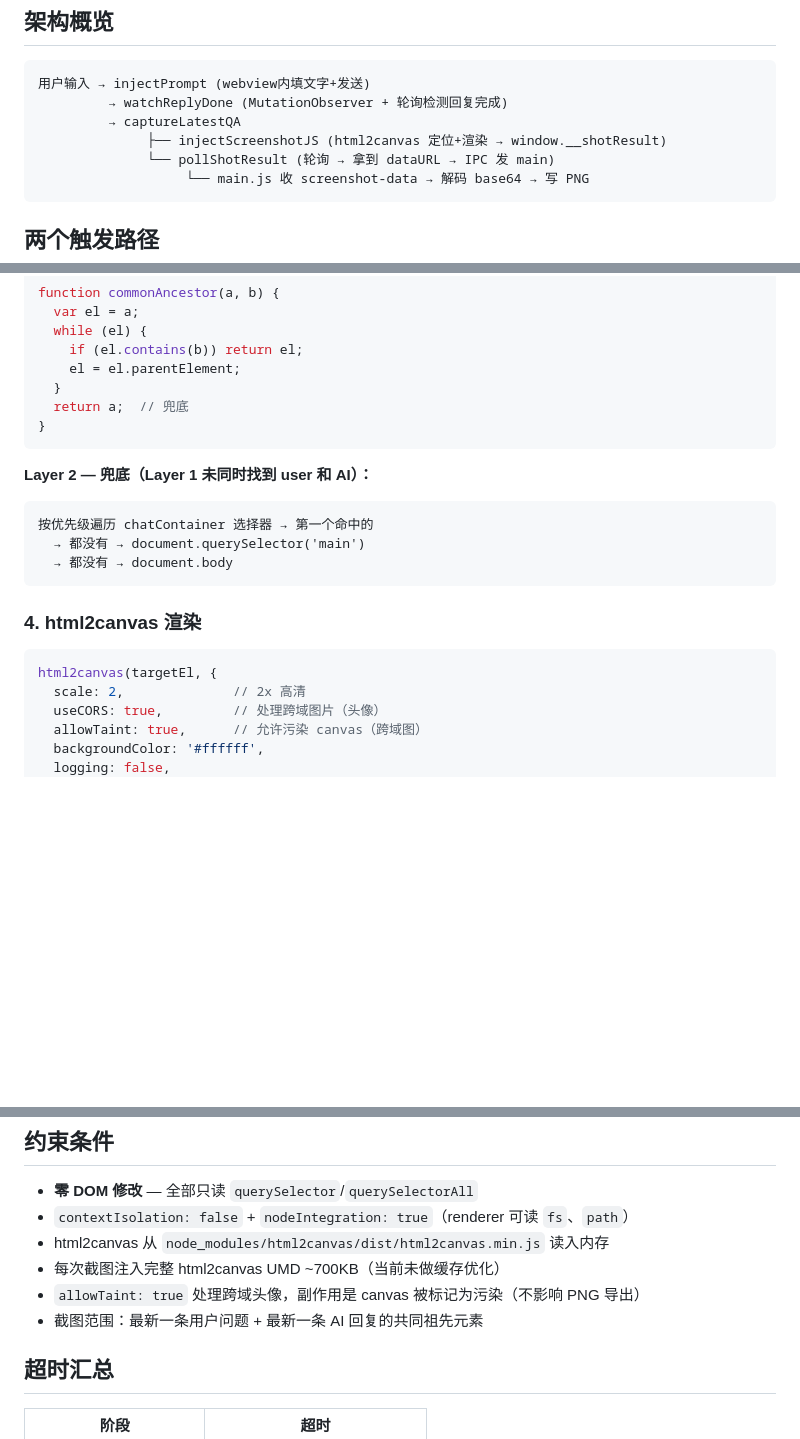
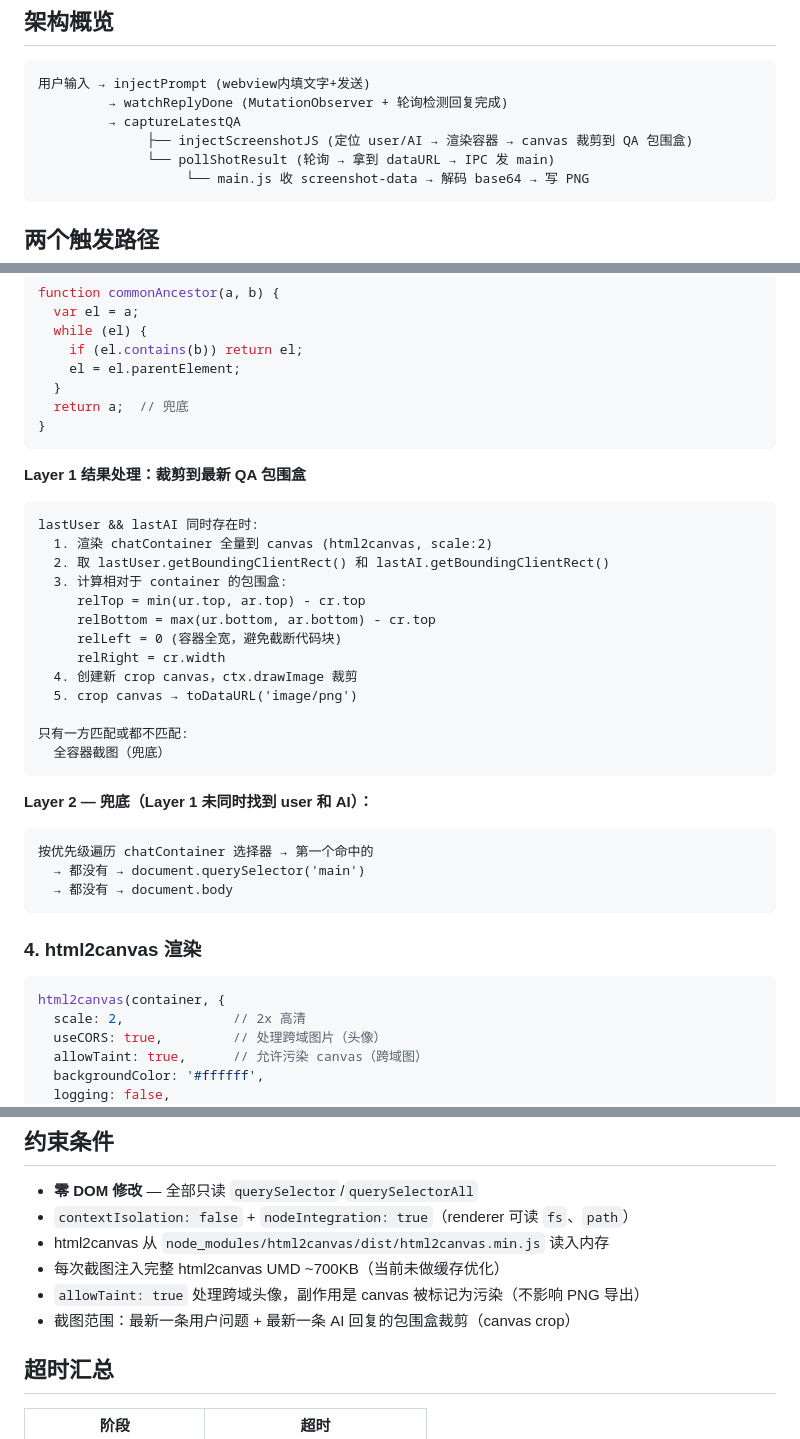
Before and after one commit to jiuming-gif/prompt-desktop, a Markdown page: docs/screenshot-pipeline.md, 3 parts joined by grey strips. Drawn GitHub-style; blank space fills up the shorter version.

Commit message:
docs: update screenshot pipeline doc for canvas crop approach

````diff
--- a/docs/screenshot-pipeline.md
+++ b/docs/screenshot-pipeline.md
@@ -8,7 +8,7 @@
 用户输入 → injectPrompt (webview内填文字+发送)
          → watchReplyDone (MutationObserver + 轮询检测回复完成)
          → captureLatestQA
-              ├── injectScreenshotJS (html2canvas 定位+渲染 → window.__shotResult)
+              ├── injectScreenshotJS (定位 user/AI → 渲染容器 → canvas 裁剪到 QA 包围盒)
               └── pollShotResult (轮询 → 拿到 dataURL → IPC 发 main)
                    └── main.js 收 screenshot-data → 解码 base64 → 写 PNG
 ```
@@ -96,6 +96,24 @@ function commonAncestor(a, b) {
 }
 ```
 
+**Layer 1 结果处理：裁剪到最新 QA 包围盒**
+
+```
+lastUser && lastAI 同时存在时:
+  1. 渲染 chatContainer 全量到 canvas (html2canvas, scale:2)
+  2. 取 lastUser.getBoundingClientRect() 和 lastAI.getBoundingClientRect()
+  3. 计算相对于 container 的包围盒:
+     relTop = min(ur.top, ar.top) - cr.top
+     relBottom = max(ur.bottom, ar.bottom) - cr.top
+     relLeft = 0 (容器全宽，避免截断代码块)
+     relRight = cr.width
+  4. 创建新 crop canvas，ctx.drawImage 裁剪
+  5. crop canvas → toDataURL('image/png')
+
+只有一方匹配或都不匹配:
+  全容器截图（兜底）
+```
+
 **Layer 2 — 兜底（Layer 1 未同时找到 user 和 AI）：**
 
 ```
@@ -107,7 +125,7 @@ function commonAncestor(a, b) {
 ### 4. html2canvas 渲染
 
 ```js
-html2canvas(targetEl, {
+html2canvas(container, {
   scale: 2,              // 2x 高清
   useCORS: true,         // 处理跨域图片（头像）
   allowTaint: true,      // 允许污染 canvas（跨域图）
@@ -219,7 +237,7 @@ ipcRenderer.on('screenshot-error', (event, { name, error }) => {
 - html2canvas 从 `node_modules/html2canvas/dist/html2canvas.min.js` 读入内存
 - 每次截图注入完整 html2canvas UMD ~700KB（当前未做缓存优化）
 - `allowTaint: true` 处理跨域头像，副作用是 canvas 被标记为污染（不影响 PNG 导出）
-- 截图范围：最新一条用户问题 + 最新一条 AI 回复的共同祖先元素
+- 截图范围：最新一条用户问题 + 最新一条 AI 回复的包围盒裁剪（canvas crop）
 
 ## 超时汇总
 
````
